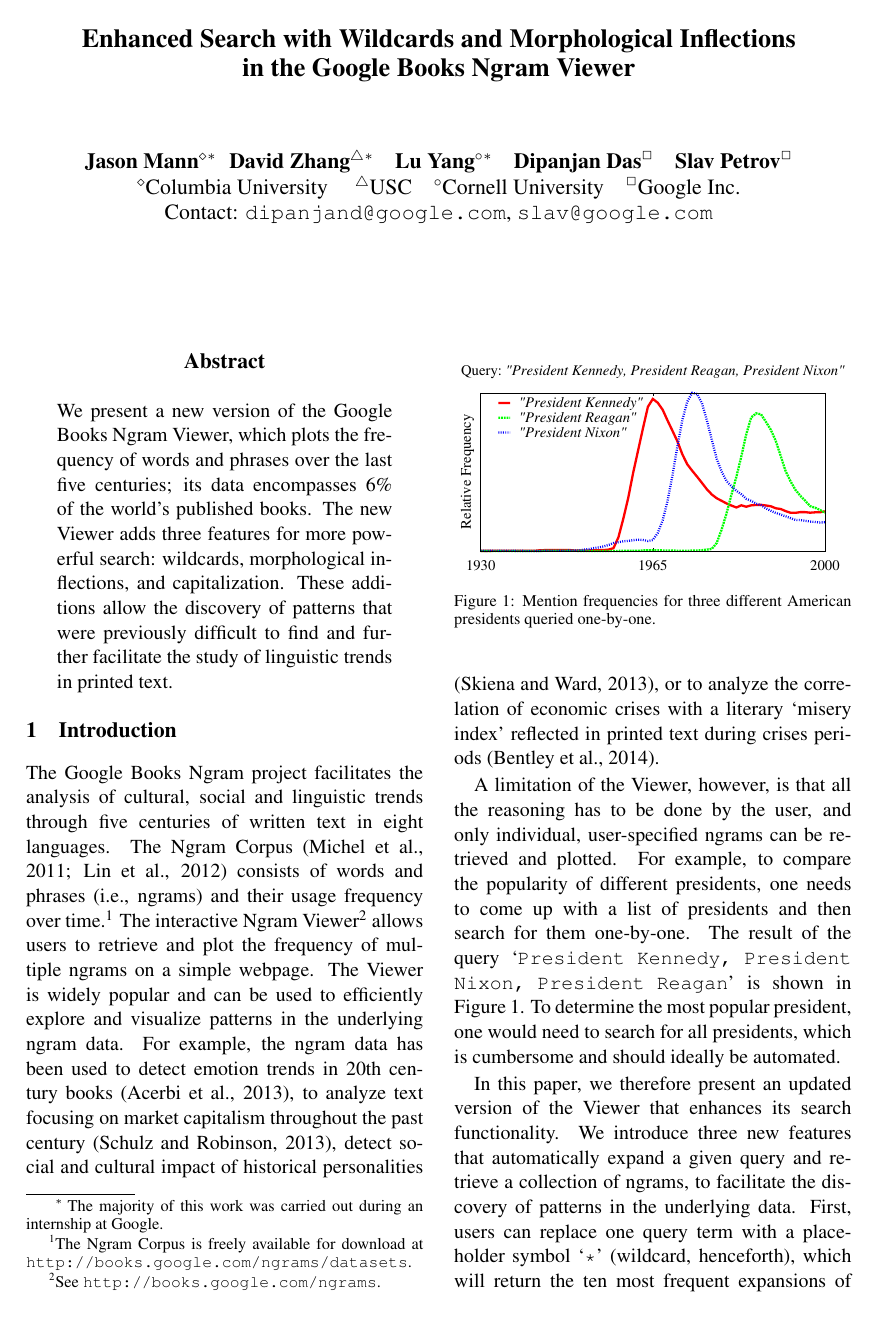
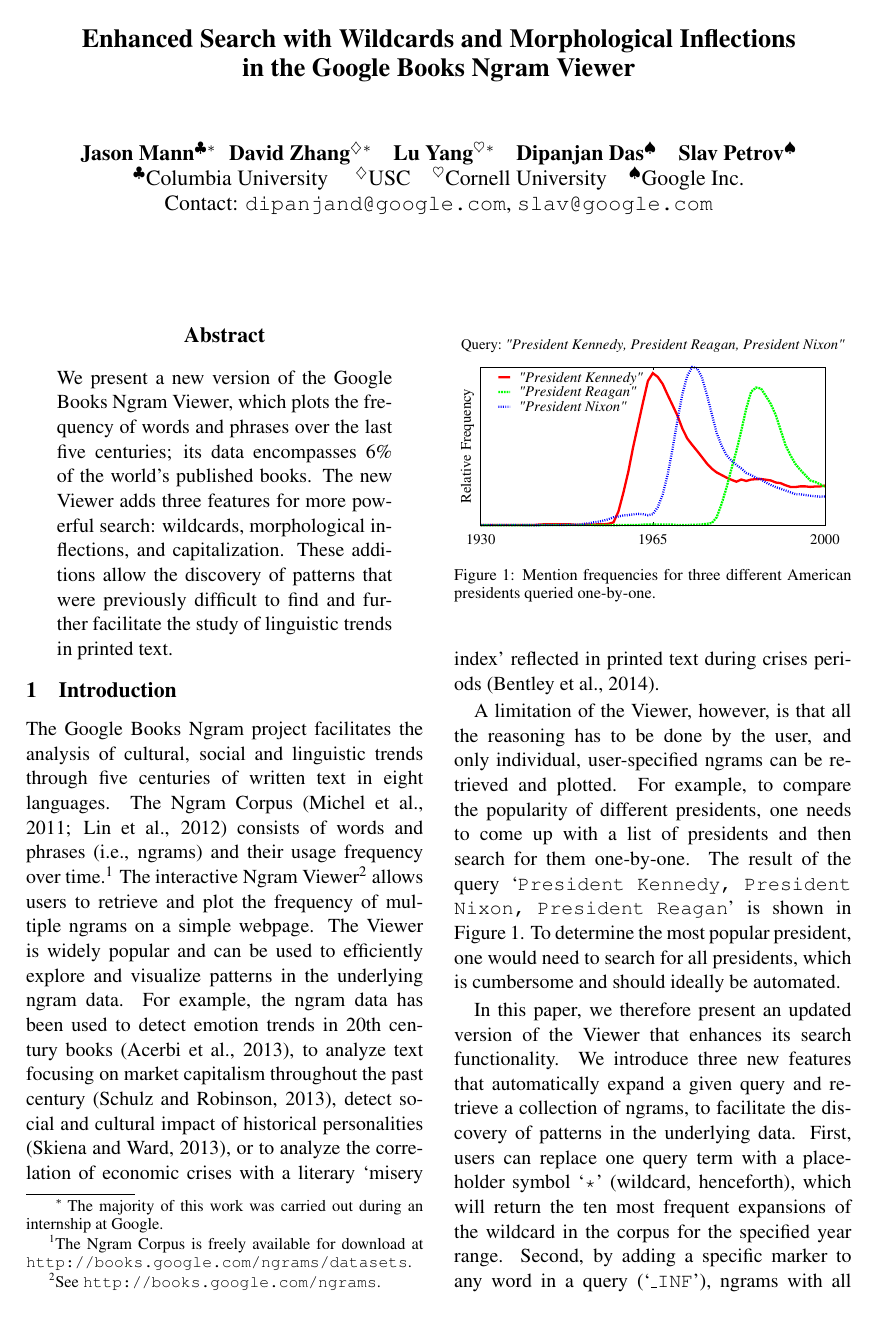
Before and after one commit to on2valhalla/ngram-viewer-acl2014, a LaTeX paper (acl2014.tex): page 1 of 7 before the commit and page 1 of 6 after it. Compiled offline with pdfLaTeX.

Commit message:
fixed symbols and made it fit in 6 pages

```diff
--- a/acl2014.tex
+++ b/acl2014.tex
@@ -36,12 +36,12 @@
 
 \newcommand{\query}[1]{\texttt{#1}}
 
-\setlength\titlebox{6.5cm}    % Expanding the titlebox
+\setlength\titlebox{6.cm}    % Expanding the titlebox
 
 \title{Enhanced Search with Wildcards and Morphological Inflections\\in the Google Books Ngram Viewer}
 
-\author{Jason Mann$^\diamond$$\thanks{\ \ The majority of this work was carried out during an internship at Google.}$ \ \ \ David Zhang$^\triangle$$^*$ \ \ \ Lu Yang$^\circ$$^*$ \ \ \ Dipanjan Das$^\Box$ \ \ \ Slav Petrov$^\Box$\\
-	$^\diamond$Columbia University \ \ \ \ $^\triangle$USC\ \ \ \ $^\circ$Cornell University\ \ \ \ $^\Box$Google Inc.\\
+\author{Jason Mann$^\clubsuit$$\thanks{\ \ The majority of this work was carried out during an internship at Google.}$ \ \ \ David Zhang$^\diamondsuit$$^*$ \ \ \ Lu Yang$^\heartsuit$$^*$ \ \ \ Dipanjan Das$^\spadesuit$ \ \ \ Slav Petrov$^\spadesuit$\\
+	$^\clubsuit$Columbia University \ \ \ \ $^\diamondsuit$USC\ \ \ \ $^\heartsuit$Cornell University\ \ \ \ $^\spadesuit$Google Inc.\\
 	Contact: \texttt{dipanjand@google.com}, \texttt{slav@google.com}\\}
 
 \eat{\author{
```
Also changed, not shown: acl2014.tex (2 more changed lines).
